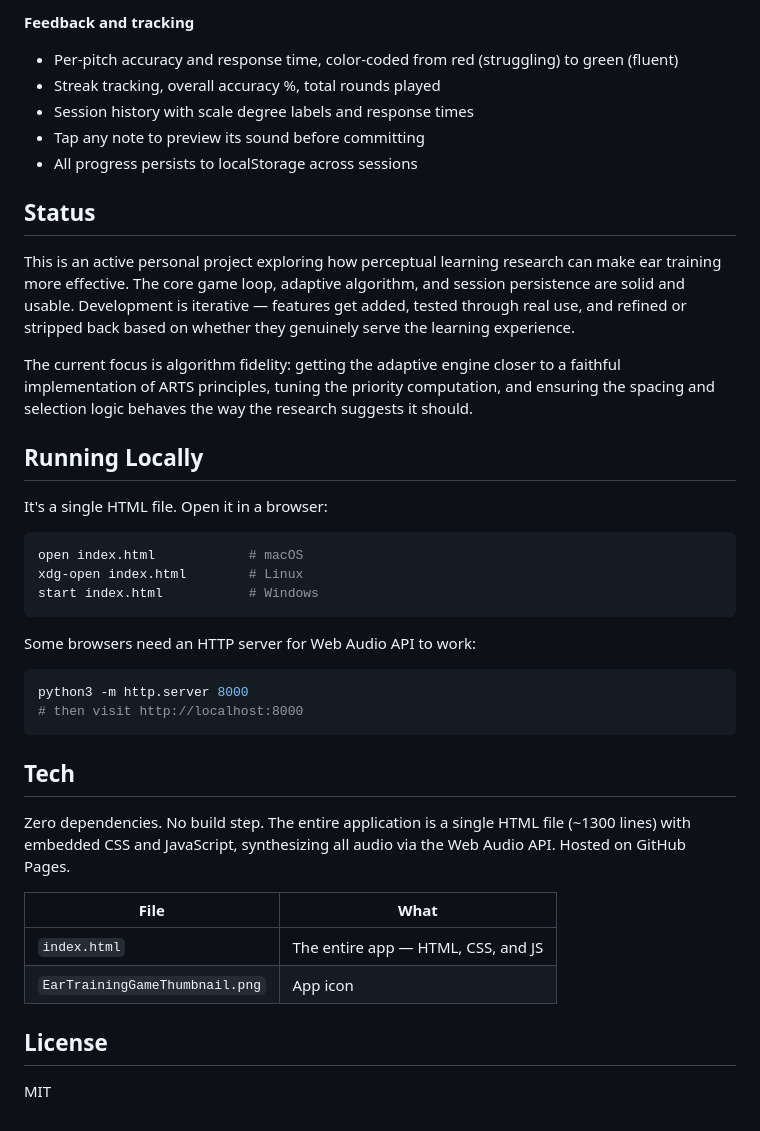
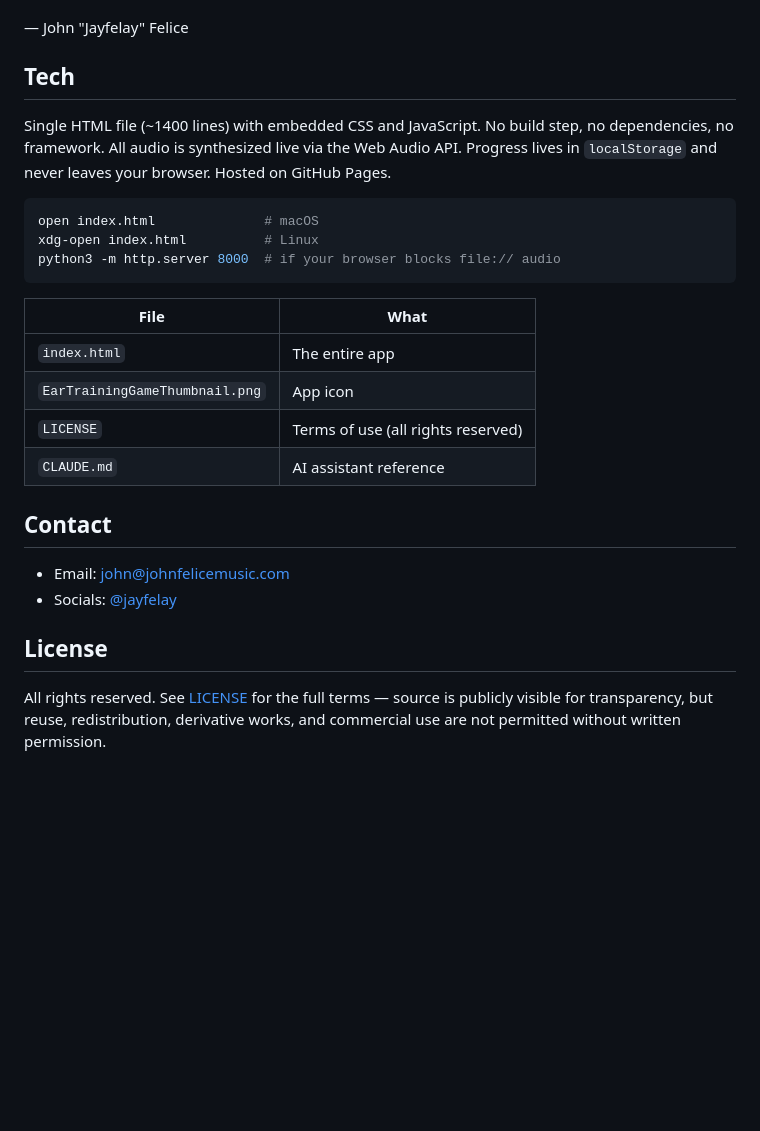
Before and after one commit to jayfelay/THE-ear-training-game, a Markdown page: README.md, the part around one of its changes. Rendered like a GitHub page; blank space fills up the shorter version.

````diff
--- a/README.md
+++ b/README.md
@@ -51,42 +34,27 @@ The goal isn't to replicate ARTS exactly — it's a browser game, not a lab stud
-**Feedback and tracking**
-- Per-pitch accuracy and response time, color-coded from red (struggling) to green (fluent)
-- Streak tracking, overall accuracy %, total rounds played
-- Session history with scale degree labels and response times
-- Tap any note to preview its sound before committing
-- All progress persists to localStorage across sessions
-
-## Status
-
-This is an active personal project exploring how perceptual learning research can make ear training more effective. The core game loop, adaptive algorithm, and session persistence are solid and usable. Development is iterative — features get added, tested through real use, and refined or stripped back based on whether they genuinely serve the learning experience.
-
-The current focus is algorithm fidelity: getting the adaptive engine closer to a faithful implementation of ARTS principles, tuning the priority computation, and ensuring the spacing and selection logic behaves the way the research suggests it should.
-
-## Running Locally
-
-It's a single HTML file. Open it in a browser:
-
-```sh
-open index.html            # macOS
-xdg-open index.html        # Linux
-start index.html           # Windows
-```
-
-Some browsers need an HTTP server for Web Audio API to work:
-
-```sh
-python3 -m http.server 8000
-# then visit http://localhost:8000
-```
+— John "Jayfelay" Felice
 
 ## Tech
 
-Zero dependencies. No build step. The entire application is a single HTML file (~1300 lines) with embedded CSS and JavaScript, synthesizing all audio via the Web Audio API. Hosted on GitHub Pages.
+Single HTML file (~1400 lines) with embedded CSS and JavaScript. No build step, no dependencies, no framework. All audio is synthesized live via the Web Audio API. Progress lives in `localStorage` and never leaves your browser. Hosted on GitHub Pages.
+
+```sh
+open index.html              # macOS
+xdg-open index.html          # Linux
+python3 -m http.server 8000  # if your browser blocks file:// audio
+```
 
 | File | What |
 |------|------|
-| `index.html` | The entire app — HTML, CSS, and JS |
+| `index.html` | The entire app |
 | `EarTrainingGameThumbnail.png` | App icon |
+| `LICENSE` | Terms of use (all rights reserved) |
+| `CLAUDE.md` | AI assistant reference |
+
+## Contact
+
+- Email: john@johnfelicemusic.com
+- Socials: [@jayfelay](https://instagram.com/jayfelay)
 
 ## License
 
-MIT
+All rights reserved. See [LICENSE](LICENSE) for the full terms — source is publicly visible for transparency, but reuse, redistribution, derivative works, and commercial use are not permitted without written permission.
````
Also changed, not shown: other parts of README.md (+12 -29 lines).
